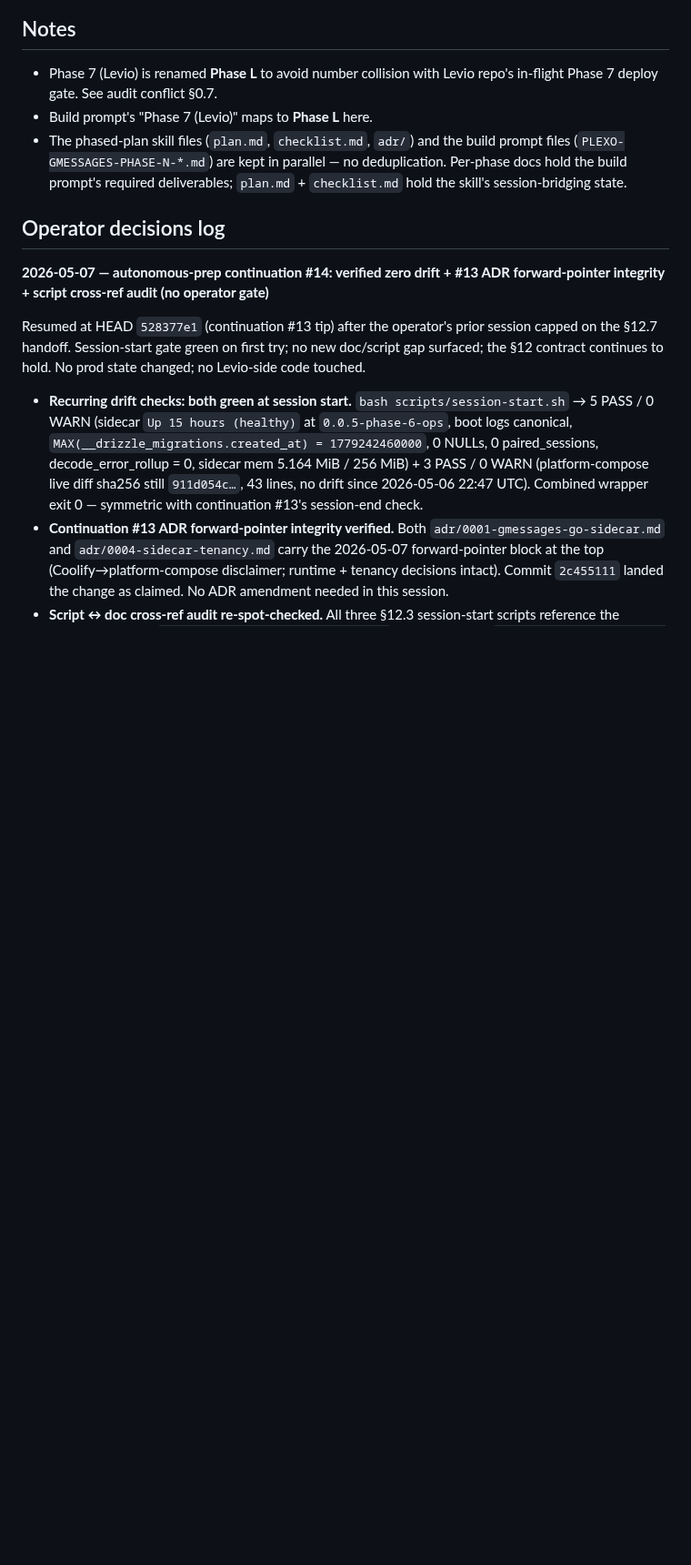
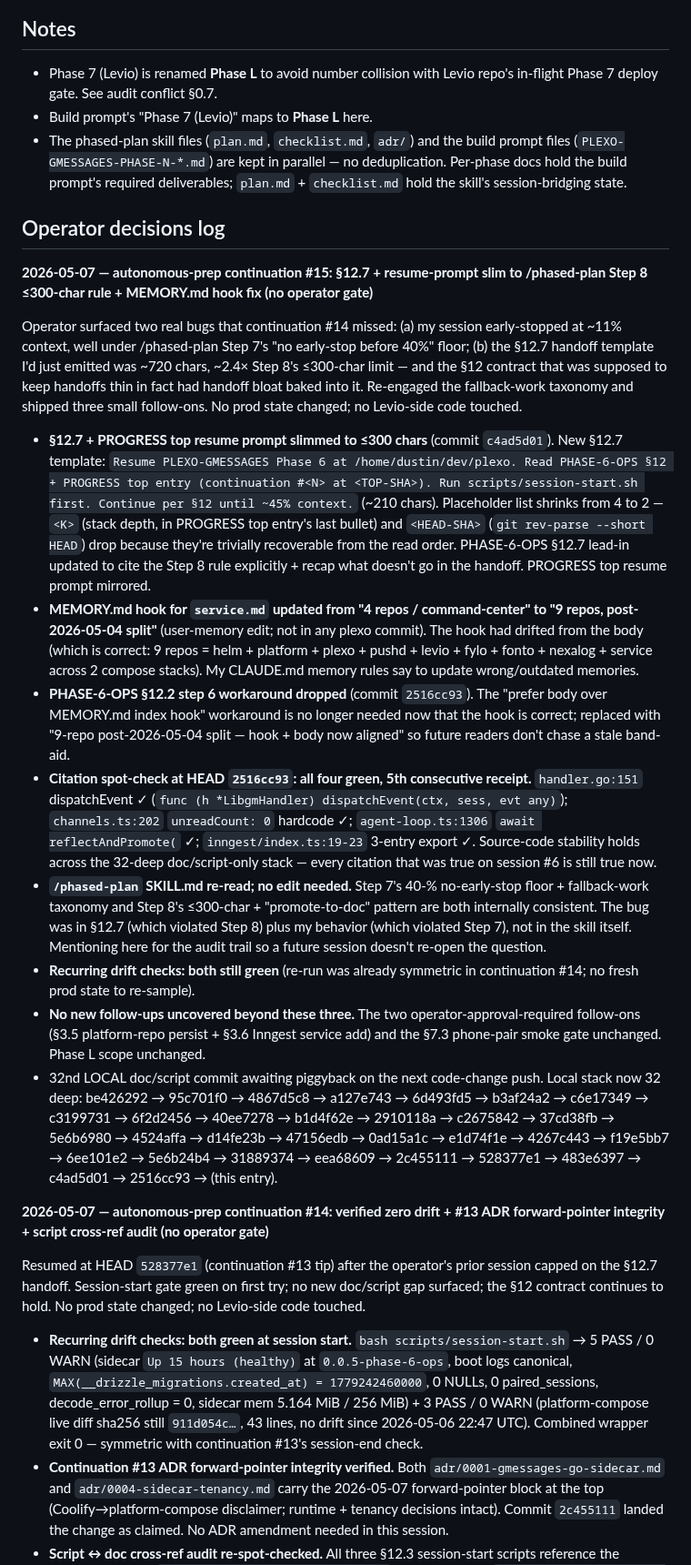
Before and after one commit to joeybuilt-official/plexo, a Markdown page: PLEXO-GMESSAGES-PROGRESS.md, the part around the change. Shown at 91% size. Drawn GitHub-style; blank space fills up the shorter version.

Commit message:
docs(plexo/gmessages): PROGRESS continuation #15 — §12.7 slim + MEMORY.md hook fix + 5th citation receipt

```diff
--- a/PLEXO-GMESSAGES-PROGRESS.md
+++ b/PLEXO-GMESSAGES-PROGRESS.md
@@ -28,6 +28,19 @@
 - The phased-plan skill files (`plan.md`, `checklist.md`, `adr/`) and the build prompt files (`PLEXO-GMESSAGES-PHASE-N-*.md`) are kept in parallel — no deduplication. Per-phase docs hold the build prompt's required deliverables; `plan.md` + `checklist.md` hold the skill's session-bridging state.
 
 ## Operator decisions log
+
+**2026-05-07 — autonomous-prep continuation #15: §12.7 + resume-prompt slim to /phased-plan Step 8 ≤300-char rule + MEMORY.md hook fix (no operator gate)**
+
+Operator surfaced two real bugs that continuation #14 missed: (a) my session early-stopped at ~11% context, well under /phased-plan Step 7's "no early-stop before 40%" floor; (b) the §12.7 handoff template I'd just emitted was ~720 chars, ~2.4× Step 8's ≤300-char limit — and the §12 contract that was supposed to keep handoffs thin in fact had handoff bloat baked into it. Re-engaged the fallback-work taxonomy and shipped three small follow-ons. No prod state changed; no Levio-side code touched.
+
+- **§12.7 + PROGRESS top resume prompt slimmed to ≤300 chars** (commit `c4ad5d01`). New §12.7 template: `Resume PLEXO-GMESSAGES Phase 6 at /home/dustin/dev/plexo. Read PHASE-6-OPS §12 + PROGRESS top entry (continuation #<N> at <TOP-SHA>). Run scripts/session-start.sh first. Continue per §12 until ~45% context.` (~210 chars). Placeholder list shrinks from 4 to 2 — `<K>` (stack depth, in PROGRESS top entry's last bullet) and `<HEAD-SHA>` (`git rev-parse --short HEAD`) drop because they're trivially recoverable from the read order. PHASE-6-OPS §12.7 lead-in updated to cite the Step 8 rule explicitly + recap what doesn't go in the handoff. PROGRESS top resume prompt mirrored.
+- **MEMORY.md hook for `service.md` updated from "4 repos / command-center" to "9 repos, post-2026-05-04 split"** (user-memory edit; not in any plexo commit). The hook had drifted from the body (which is correct: 9 repos = helm + platform + plexo + pushd + levio + fylo + fonto + nexalog + service across 2 compose stacks). My CLAUDE.md memory rules say to update wrong/outdated memories.
+- **PHASE-6-OPS §12.2 step 6 workaround dropped** (commit `2516cc93`). The "prefer body over MEMORY.md index hook" workaround is no longer needed now that the hook is correct; replaced with "9-repo post-2026-05-04 split — hook + body now aligned" so future readers don't chase a stale band-aid.
+- **Citation spot-check at HEAD `2516cc93`: all four green, 5th consecutive receipt.** `handler.go:151` dispatchEvent ✓ (`func (h *LibgmHandler) dispatchEvent(ctx, sess, evt any)`); `channels.ts:202` `unreadCount: 0` hardcode ✓; `agent-loop.ts:1306` `await reflectAndPromote(` ✓; `inngest/index.ts:19-23` 3-entry export ✓. Source-code stability holds across the 32-deep doc/script-only stack — every citation that was true on session #6 is still true now.
+- **`/phased-plan` SKILL.md re-read; no edit needed.** Step 7's 40-% no-early-stop floor + fallback-work taxonomy and Step 8's ≤300-char + "promote-to-doc" pattern are both internally consistent. The bug was in §12.7 (which violated Step 8) plus my behavior (which violated Step 7), not in the skill itself. Mentioning here for the audit trail so a future session doesn't re-open the question.
+- **Recurring drift checks: both still green** (re-run was already symmetric in continuation #14; no fresh prod state to re-sample).
+- **No new follow-ups uncovered beyond these three.** The two operator-approval-required follow-ons (§3.5 platform-repo persist + §3.6 Inngest service add) and the §7.3 phone-pair smoke gate unchanged. Phase L scope unchanged.
+- 32nd LOCAL doc/script commit awaiting piggyback on the next code-change push. Local stack now 32 deep: be426292 → 95c701f0 → 4867d5c8 → a127e743 → 6d493fd5 → b3af24a2 → c6e17349 → c3199731 → 6f2d2456 → 40ee7278 → b1d4f62e → 2910118a → c2675842 → 37cd38fb → 5e6b6980 → 4524affa → d14fe23b → 47156edb → 0ad15a1c → e1d74f1e → 4267c443 → f19e5bb7 → 6ee101e2 → 5e6b24b4 → 31889374 → eea68609 → 2c455111 → 528377e1 → 483e6397 → c4ad5d01 → 2516cc93 → (this entry).
 
 **2026-05-07 — autonomous-prep continuation #14: verified zero drift + #13 ADR forward-pointer integrity + script cross-ref audit (no operator gate)**
 
```
